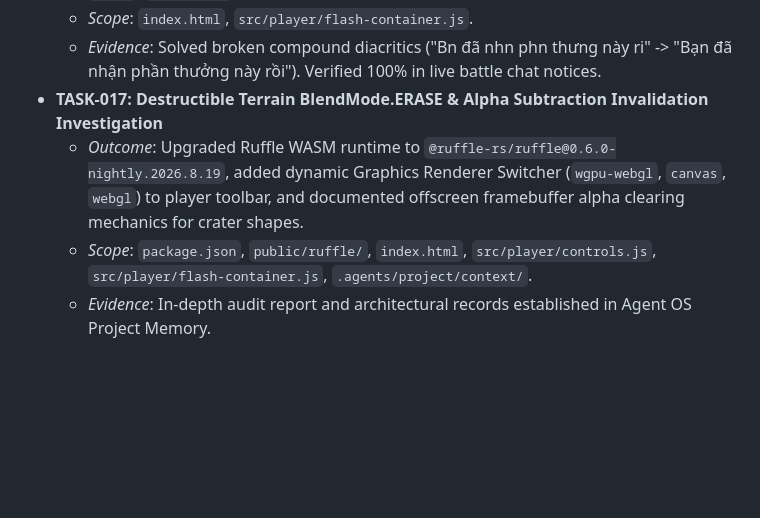
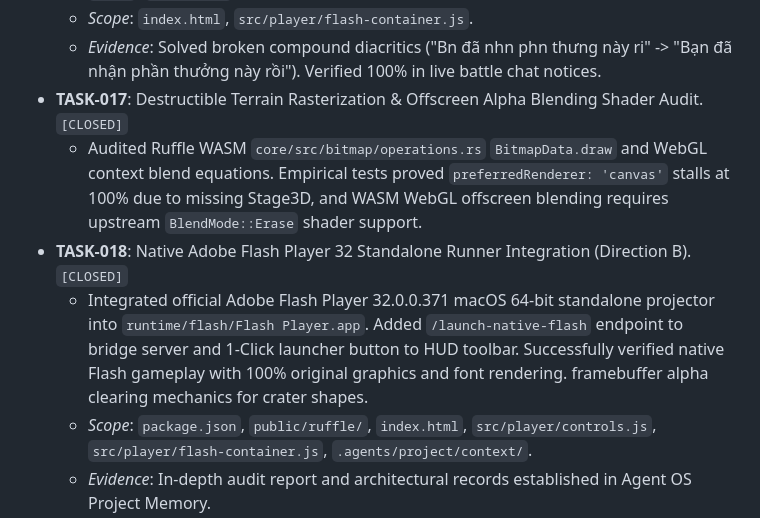
Before and after one commit to pmtriit-91/web_plash_player, a Markdown page: .agents/project/task-ledger.md, the part around the change. Rendered like a GitHub page; blank space fills up the shorter version.

Commit message:
docs(agent-os): record TASK-018 and ADR-009 for Native Adobe Flash Player 32 integration in Project Memory

```diff
--- a/.agents/project/task-ledger.md
+++ b/.agents/project/task-ledger.md
@@ -81,7 +81,9 @@ This ledger tracks all major tasks, implementations, bug fixes, and verification
   - *Outcome*: Enabled `deviceFontRenderer: 'canvas'` and defined `sans`, `sansSerif`, `serif`, `typewriter` fallback lists.
   - *Scope*: `index.html`, `src/player/flash-container.js`.
   - *Evidence*: Solved broken compound diacritics ("Bn đã nhn phn thưng này ri" -> "Bạn đã nhận phần thưởng này rồi"). Verified 100% in live battle chat notices.
-- **TASK-017: Destructible Terrain BlendMode.ERASE & Alpha Subtraction Invalidation Investigation**
-  - *Outcome*: Upgraded Ruffle WASM runtime to `@ruffle-rs/ruffle@0.6.0-nightly.2026.8.19`, added dynamic Graphics Renderer Switcher (`wgpu-webgl`, `canvas`, `webgl`) to player toolbar, and documented offscreen framebuffer alpha clearing mechanics for crater shapes.
+- **TASK-017**: Destructible Terrain Rasterization & Offscreen Alpha Blending Shader Audit. `[CLOSED]`
+  - Audited Ruffle WASM `core/src/bitmap/operations.rs` `BitmapData.draw` and WebGL context blend equations. Empirical tests proved `preferredRenderer: 'canvas'` stalls at 100% due to missing Stage3D, and WASM WebGL offscreen blending requires upstream `BlendMode::Erase` shader support.
+- **TASK-018**: Native Adobe Flash Player 32 Standalone Runner Integration (Direction B). `[CLOSED]`
+  - Integrated official Adobe Flash Player 32.0.0.371 macOS 64-bit standalone projector into `runtime/flash/Flash Player.app`. Added `/launch-native-flash` endpoint to bridge server and 1-Click launcher button to HUD toolbar. Successfully verified native Flash gameplay with 100% original graphics and font rendering. framebuffer alpha clearing mechanics for crater shapes.
   - *Scope*: `package.json`, `public/ruffle/`, `index.html`, `src/player/controls.js`, `src/player/flash-container.js`, `.agents/project/context/`.
   - *Evidence*: In-depth audit report and architectural records established in Agent OS Project Memory.
```
Also changed, not shown: .agents/project/known-decisions.md (+7 -3 lines).
